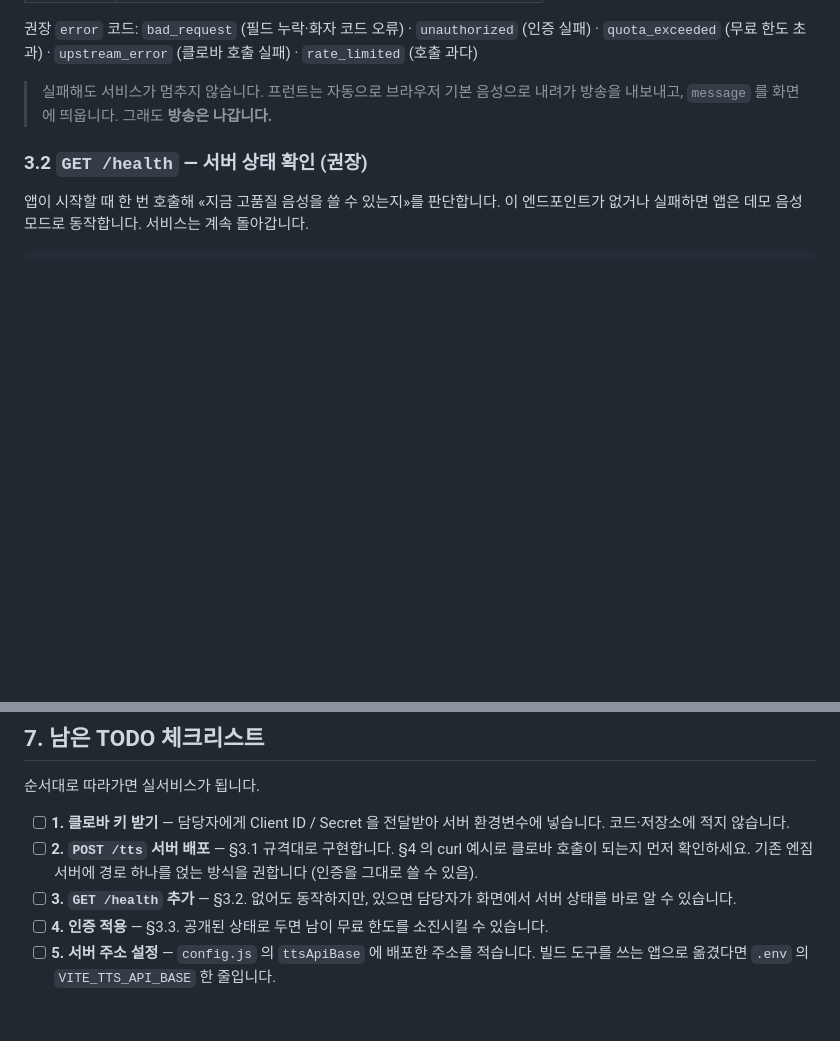
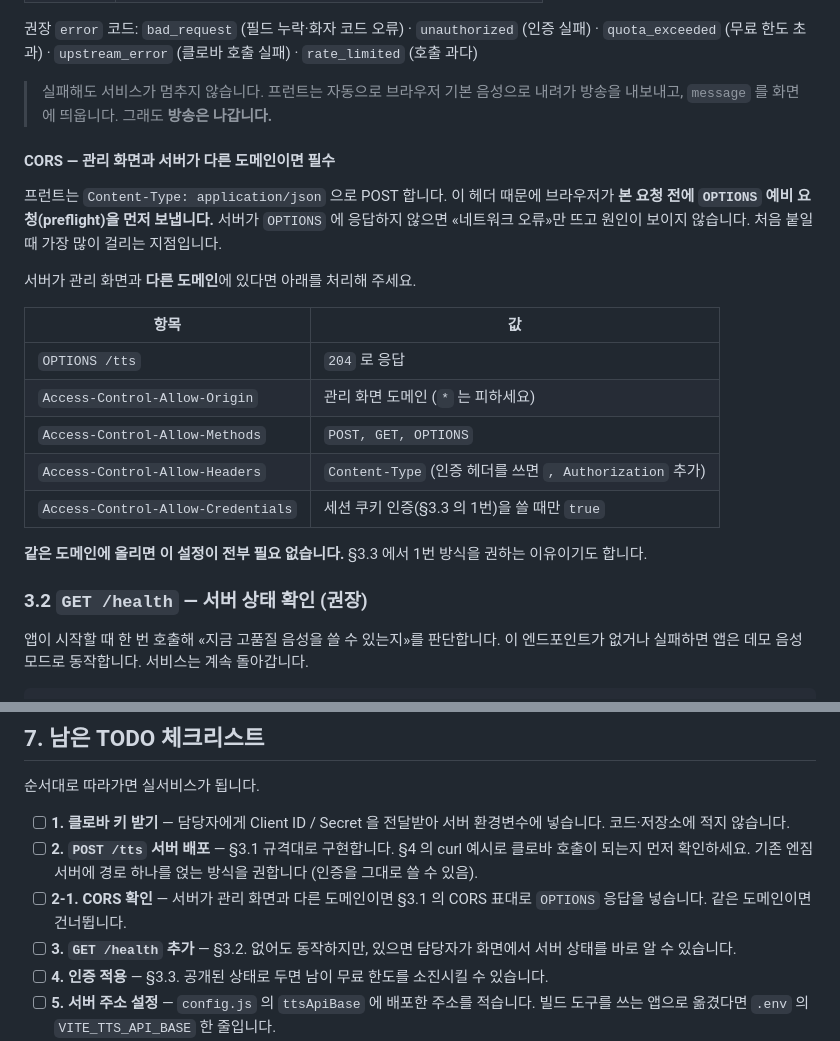
Before and after one commit to yjiihwan/ngym-broadcast-prototype, a Markdown page: docs/HANDOFF_FOR_DEV.md, 2 parts joined by grey strips. Rendered like a GitHub page; blank space fills up the shorter version.

Commit message:
인계 문서에 CORS 예비요청(OPTIONS) 처리 절 추가
프런트가 Content-Type: application/json 으로 POST 하므로 서버가 다른
도메인이면 브라우저가 OPTIONS 를 먼저 보낸다. 이걸 안 받으면 «네트워크
오류»만 뜨고 원인이 안 보여서, 처음 붙일 때 가장 많이 막히는 지점이다.

Co-Authored-By: Claude Opus 5 <noreply@anthropic.com>

```diff
--- a/docs/HANDOFF_FOR_DEV.md
+++ b/docs/HANDOFF_FOR_DEV.md
@@ -178,6 +178,23 @@ grep -rn "TODO(handoff)" .
 
 > 실패해도 서비스가 멈추지 않습니다. 프런트는 자동으로 브라우저 기본 음성으로 내려가 방송을 내보내고,
 > `message` 를 화면에 띄웁니다. 그래도 **방송은 나갑니다.**
+
+#### CORS — 관리 화면과 서버가 다른 도메인이면 필수
+
+프런트는 `Content-Type: application/json` 으로 POST 합니다. 이 헤더 때문에 브라우저가 **본 요청 전에 `OPTIONS` 예비 요청(preflight)을 먼저 보냅니다.**
+서버가 `OPTIONS` 에 응답하지 않으면 «네트워크 오류»만 뜨고 원인이 보이지 않습니다. 처음 붙일 때 가장 많이 걸리는 지점입니다.
+
+서버가 관리 화면과 **다른 도메인**에 있다면 아래를 처리해 주세요.
+
+| 항목 | 값 |
+|---|---|
+| `OPTIONS /tts` | `204` 로 응답 |
+| `Access-Control-Allow-Origin` | 관리 화면 도메인 (`*` 는 피하세요) |
+| `Access-Control-Allow-Methods` | `POST, GET, OPTIONS` |
+| `Access-Control-Allow-Headers` | `Content-Type` (인증 헤더를 쓰면 `, Authorization` 추가) |
+| `Access-Control-Allow-Credentials` | 세션 쿠키 인증(§3.3 의 1번)을 쓸 때만 `true` |
+
+**같은 도메인에 올리면 이 설정이 전부 필요 없습니다.** §3.3 에서 1번 방식을 권하는 이유이기도 합니다.
 
 ### 3.2 `GET /health` — 서버 상태 확인 (권장)
 
@@ -389,6 +406,7 @@ CLOVA Voice Premium 은 **월 5,000자까지 무료**이고, 그 이상은 유
 - [ ] **1. 클로바 키 받기** — 담당자에게 Client ID / Secret 을 전달받아 서버 환경변수에 넣습니다. 코드·저장소에 적지 않습니다.
 - [ ] **2. `POST /tts` 서버 배포** — §3.1 규격대로 구현합니다. §4 의 curl 예시로 클로바 호출이 되는지 먼저 확인하세요.
       기존 엔짐 서버에 경로 하나를 얹는 방식을 권합니다 (인증을 그대로 쓸 수 있음).
+- [ ] **2-1. CORS 확인** — 서버가 관리 화면과 다른 도메인이면 §3.1 의 CORS 표대로 `OPTIONS` 응답을 넣습니다. 같은 도메인이면 건너뜁니다.
 - [ ] **3. `GET /health` 추가** — §3.2. 없어도 동작하지만, 있으면 담당자가 화면에서 서버 상태를 바로 알 수 있습니다.
 - [ ] **4. 인증 적용** — §3.3. 공개된 상태로 두면 남이 무료 한도를 소진시킬 수 있습니다.
 - [ ] **5. 서버 주소 설정** — `config.js` 의 `ttsApiBase` 에 배포한 주소를 적습니다.
```
